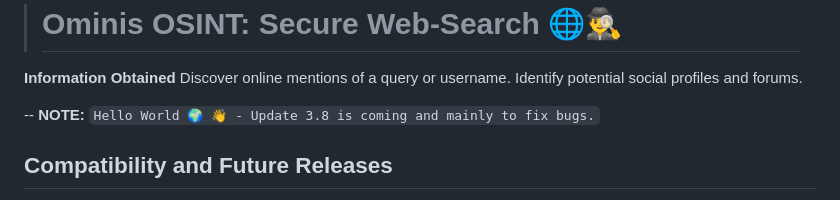
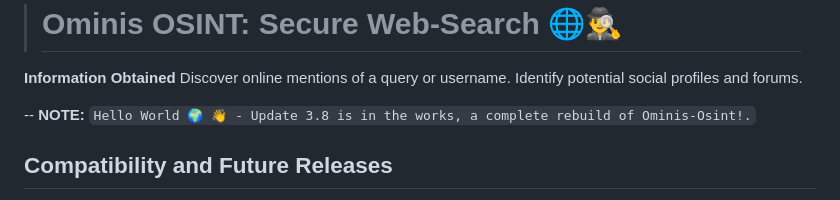
Before and after one commit to AnonCatalyst/Ominis-OSINT, a Markdown page: README.md, the part around the change. Drawn GitHub-style.

```diff
--- a/README.md
+++ b/README.md
@@ -5,7 +5,7 @@
     Identify potential social profiles and forums.
 
 
--- **NOTE:** `Hello World 🌍 👋 - Update 3.8 is coming and mainly to fix bugs.`
+-- **NOTE:** `Hello World 🌍 👋 - Update 3.8 is in the works, a complete rebuild of Ominis-Osint!.`
 
 
 ## Compatibility and Future Releases
```
